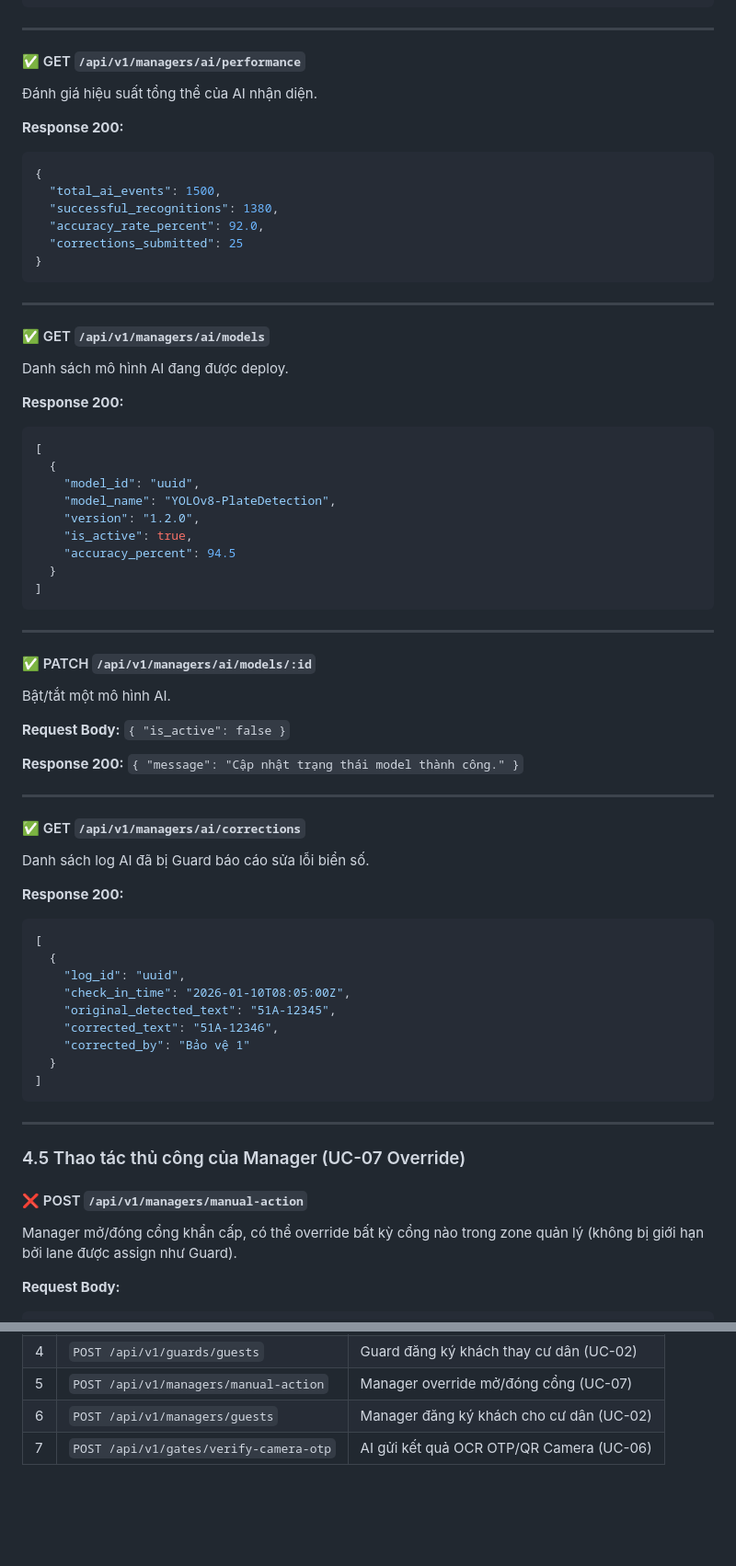
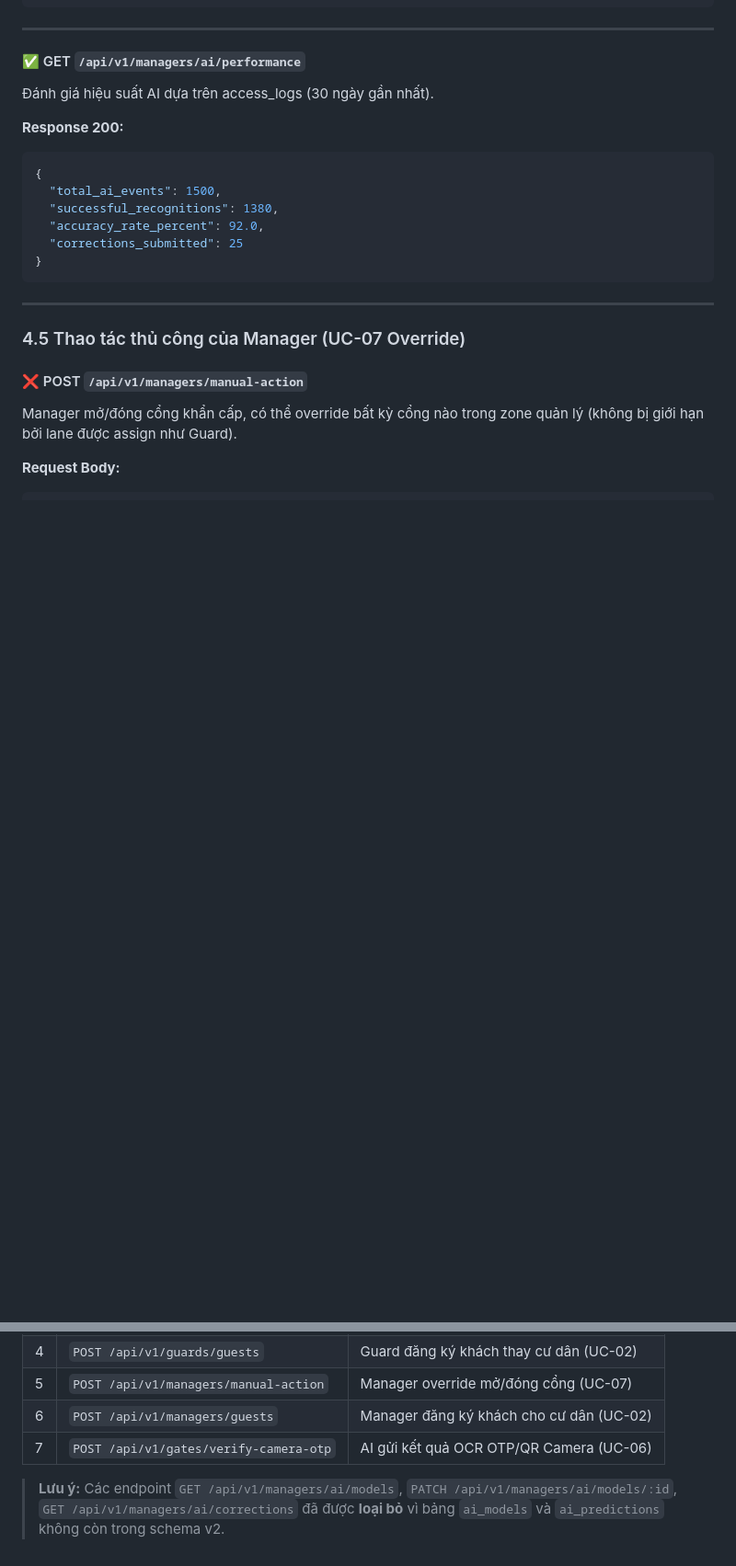
Before and after one commit to qkhenh/HK252_IoT_Multidisciplinary-Project, a Markdown page: apicontract.md, 2 parts joined by grey strips. Shown at 92% size. Drawn GitHub-style; blank space fills up the shorter version.

Commit message:
update apicontract

````diff
--- a/apicontract.md
+++ b/apicontract.md
@@ -660,7 +660,7 @@ Danh sách cổng vật lý và thiết bị IoT.
 ---
 
 #### ✅ GET `/api/v1/managers/ai/performance`
-Đánh giá hiệu suất tổng thể của AI nhận diện.
+Đánh giá hiệu suất AI dựa trên access_logs (30 ngày gần nhất).
 
 **Response 200:**
 ```json
@@ -670,51 +670,6 @@ Danh sách cổng vật lý và thiết bị IoT.
   "accuracy_rate_percent": 92.0,
   "corrections_submitted": 25
 }
-```
-
----
-
-#### ✅ GET `/api/v1/managers/ai/models`
-Danh sách mô hình AI đang được deploy.
-
-**Response 200:**
-```json
-[
-  {
-    "model_id": "uuid",
-    "model_name": "YOLOv8-PlateDetection",
-    "version": "1.2.0",
-    "is_active": true,
-    "accuracy_percent": 94.5
-  }
-]
-```
-
----
-
-#### ✅ PATCH `/api/v1/managers/ai/models/:id`
-Bật/tắt một mô hình AI.
-
-**Request Body:** `{ "is_active": false }`
-
-**Response 200:** `{ "message": "Cập nhật trạng thái model thành công." }`
-
----
-
-#### ✅ GET `/api/v1/managers/ai/corrections`
-Danh sách log AI đã bị Guard báo cáo sửa lỗi biển số.
-
-**Response 200:**
-```json
-[
-  {
-    "log_id": "uuid",
-    "check_in_time": "2026-01-10T08:05:00Z",
-    "original_detected_text": "51A-12345",
-    "corrected_text": "51A-12346",
-    "corrected_by": "Bảo vệ 1"
-  }
-]
 ```
 
 ---
@@ -986,3 +938,5 @@ Lấy trạng thái hiện tại của rào chắn từ IoT Gateway.
 | 5 | `POST /api/v1/managers/manual-action` | Manager override mở/đóng cổng (UC-07) |
 | 6 | `POST /api/v1/managers/guests` | Manager đăng ký khách cho cư dân (UC-02) |
 | 7 | `POST /api/v1/gates/verify-camera-otp` | AI gửi kết quả OCR OTP/QR Camera (UC-06) |
+
+> **Lưu ý:** Các endpoint `GET /api/v1/managers/ai/models`, `PATCH /api/v1/managers/ai/models/:id`, `GET /api/v1/managers/ai/corrections` đã được **loại bỏ** vì bảng `ai_models` và `ai_predictions` không còn trong schema v2.
````
Also changed, not shown: other parts of apicontract.md (+9 -12 lines).
